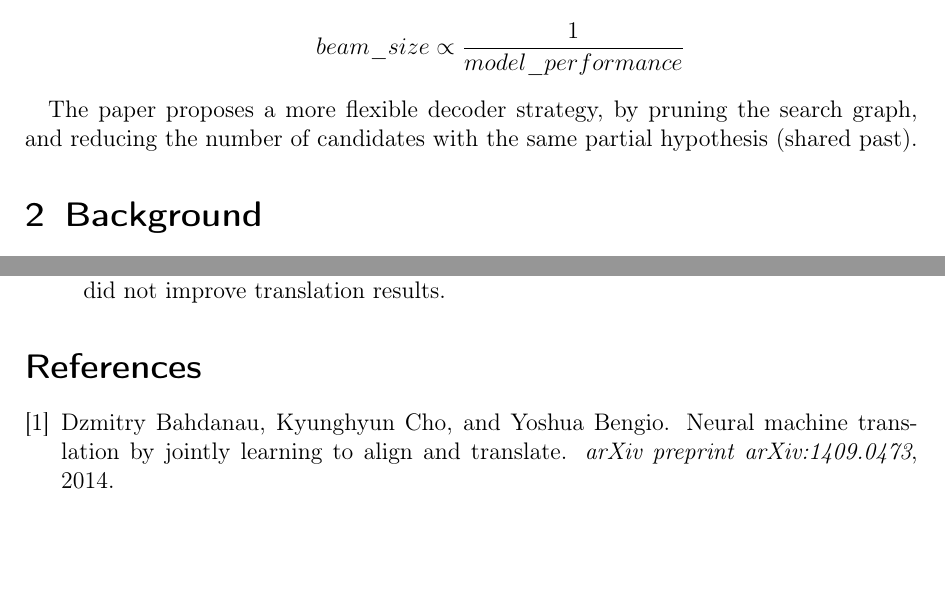
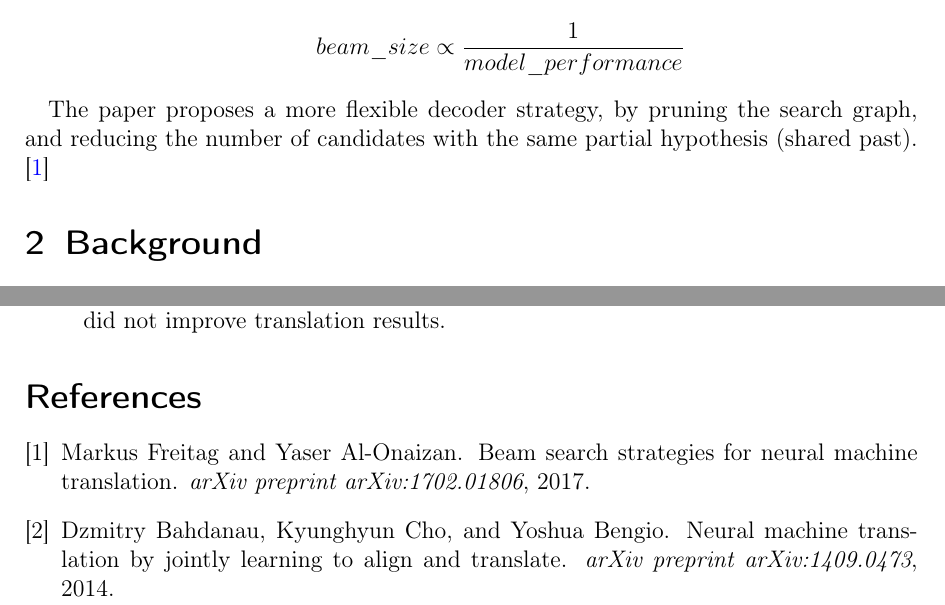
Before and after one commit to vineetjohn/research-review-notes, a LaTeX document (reviews/beam-search-strategies-for-neural-machine-translation/beam-search-strategies-for-neural-machine-translation.tex, which reads reviews/beam-search-strategies-for-neural-machine-translation/beam-search-strategies-for-neural-machine-translation.bib): two parts of pages 1 and 3 of 3, joined at a grey line, cut so that both start at the same text, the shorter picture padded with empty space. Compiled offline with pdfLaTeX.

Commit message:
Added main paper reference for Beam Search Strategies for Neural Machine Translation

```diff
--- a/reviews/beam-search-strategies-for-neural-machine-translation/beam-search-strategies-for-neural-machine-translation.bib
+++ b/reviews/beam-search-strategies-for-neural-machine-translation/beam-search-strategies-for-neural-machine-translation.bib
@@ -1,3 +1,10 @@
+@article{freitag2017beam,
+  title={Beam Search Strategies for Neural Machine Translation},
+  author={Freitag, Markus and Al-Onaizan, Yaser},
+  journal={arXiv preprint arXiv:1702.01806},
+  year={2017}
+}
+
 @article{bahdanau2014neural,
   title={Neural machine translation by jointly learning to align and translate},
   author={Bahdanau, Dzmitry and Cho, Kyunghyun and Bengio, Yoshua},
--- a/reviews/beam-search-strategies-for-neural-machine-translation/beam-search-strategies-for-neural-machine-translation.tex
+++ b/reviews/beam-search-strategies-for-neural-machine-translation/beam-search-strategies-for-neural-machine-translation.tex
@@ -29,7 +29,7 @@
     $$beam\_size \propto \frac{1}{model\_performance}$$
   \end{itemize}
 
-  The paper proposes a more flexible decoder strategy, by pruning the search graph, and reducing the number of candidates with the same partial hypothesis (shared past).
+  The paper proposes a more flexible decoder strategy, by pruning the search graph, and reducing the number of candidates with the same partial hypothesis (shared past). \cite{freitag2017beam}
 
 \section{Background}
   Standard beam search builds a translation from left-to-right and keeps a fixed
```
Also changed, not shown: reviews/beam-search-strategies-for-neural-machine-translation/beam-search-strategies-for-neural-machine-translation.pdf.
